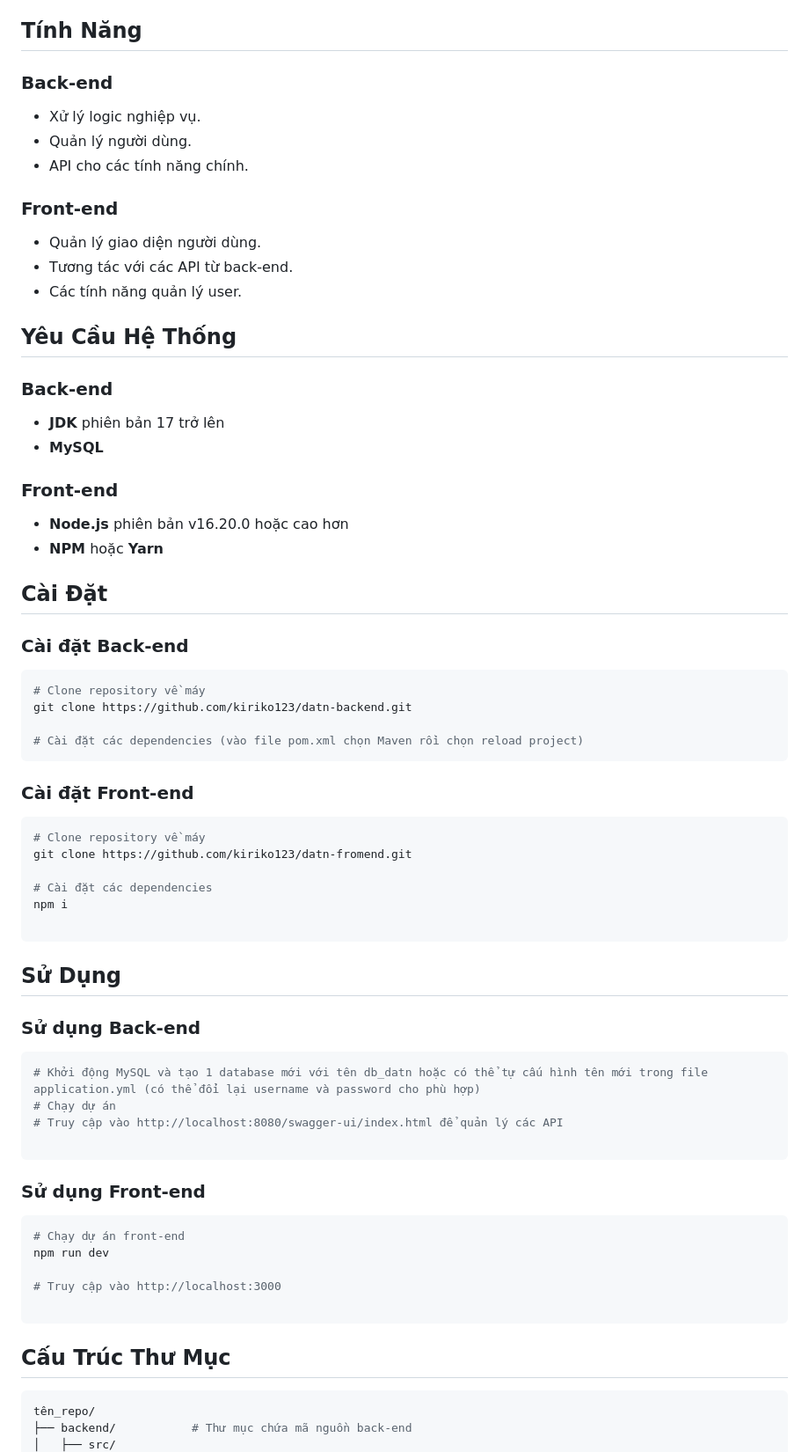
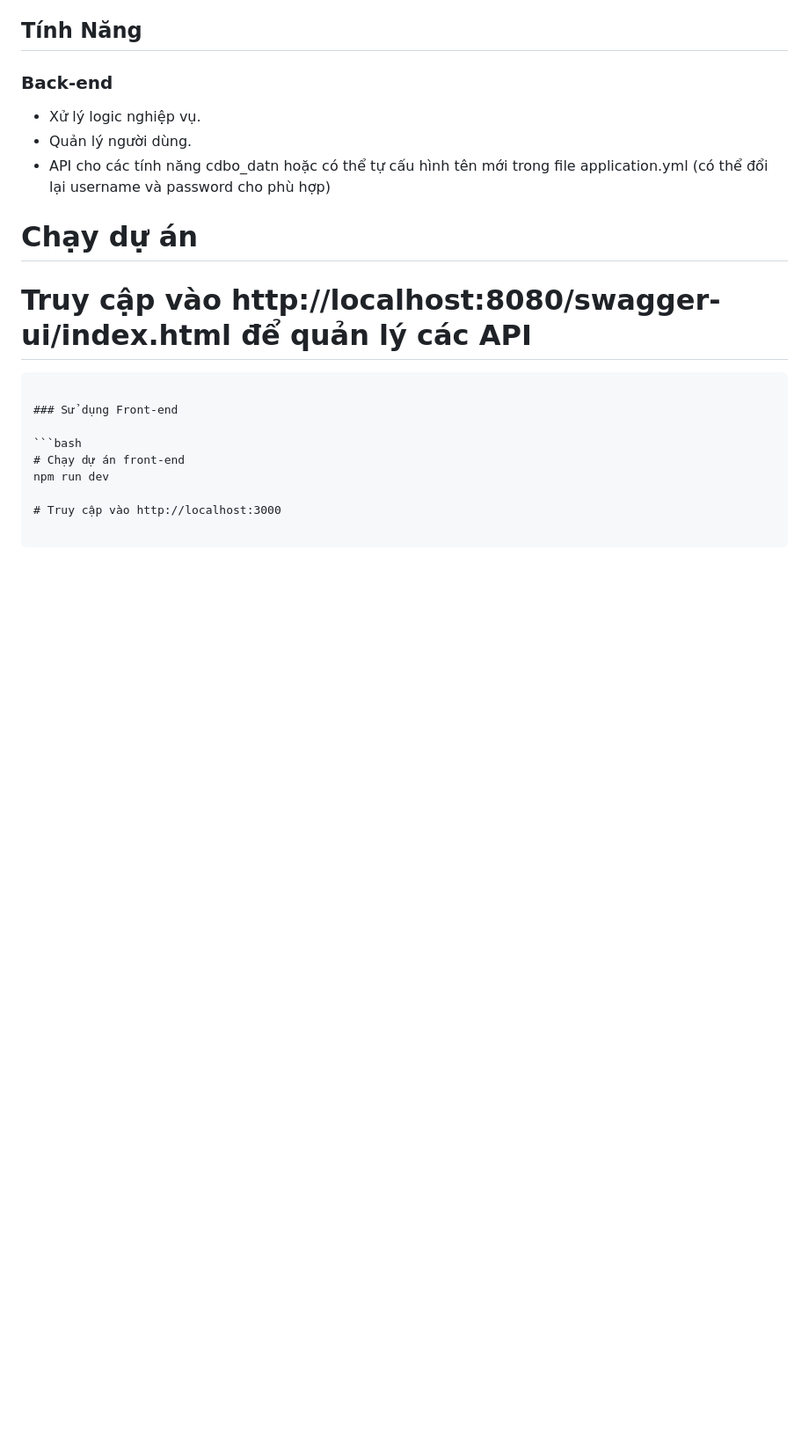
Before and after one commit to kiriko123/datn_fpoly, a Markdown page: README.md, the part around the change. Shown: that part at 88% size. GitHub-like rendering; blank space fills up the shorter version.

````diff
--- a/README.md
+++ b/README.md
@@ -26,51 +26,7 @@ Dự án bao gồm cả phần back-end và front-end.
 ### Back-end
 - Xử lý logic nghiệp vụ.
 - Quản lý người dùng.
-- API cho các tính năng chính.
-
-### Front-end
-- Quản lý giao diện người dùng.
-- Tương tác với các API từ back-end.
-- Các tính năng quản lý user.
-
-## Yêu Cầu Hệ Thống
-
-### Back-end
-- **JDK** phiên bản 17 trở lên
-- **MySQL**
-
-### Front-end
-- **Node.js** phiên bản v16.20.0 hoặc cao hơn
-- **NPM** hoặc **Yarn**
-
-## Cài Đặt
-
-### Cài đặt Back-end
-
-```bash
-# Clone repository về máy
-git clone https://github.com/kiriko123/datn-backend.git
-
-# Cài đặt các dependencies (vào file pom.xml chọn Maven rồi chọn reload project)
-```
-
-### Cài đặt Front-end
-
-```bash
-# Clone repository về máy
-git clone https://github.com/kiriko123/datn-fromend.git
-
-# Cài đặt các dependencies
-npm i
-
-```
-
-## Sử Dụng
-
-### Sử dụng Back-end
-
-```bash
-# Khởi động MySQL và tạo 1 database mới với tên db_datn hoặc có thể tự cấu hình tên mới trong file application.yml (có thể đổi lại username và password cho phù hợp)
+- API cho các tính năng cdbo_datn hoặc có thể tự cấu hình tên mới trong file application.yml (có thể đổi lại username và password cho phù hợp)
 # Chạy dự án
 # Truy cập vào http://localhost:8080/swagger-ui/index.html để quản lý các API
 
````
